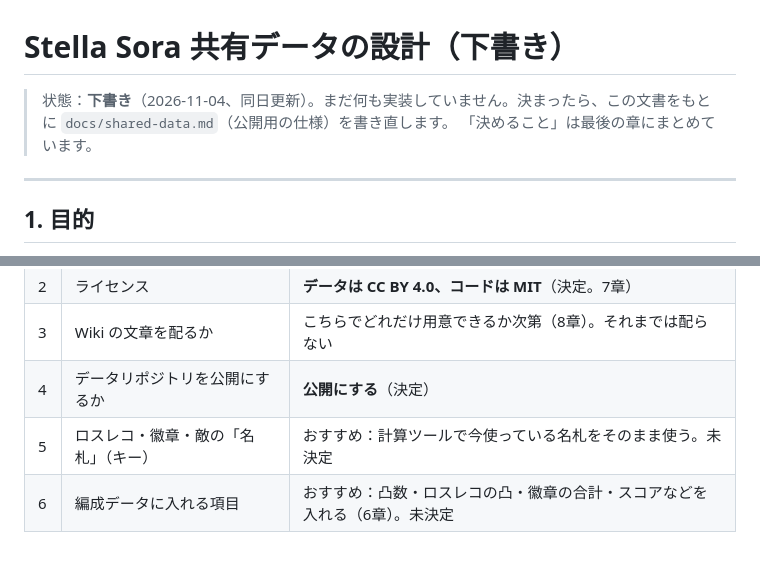
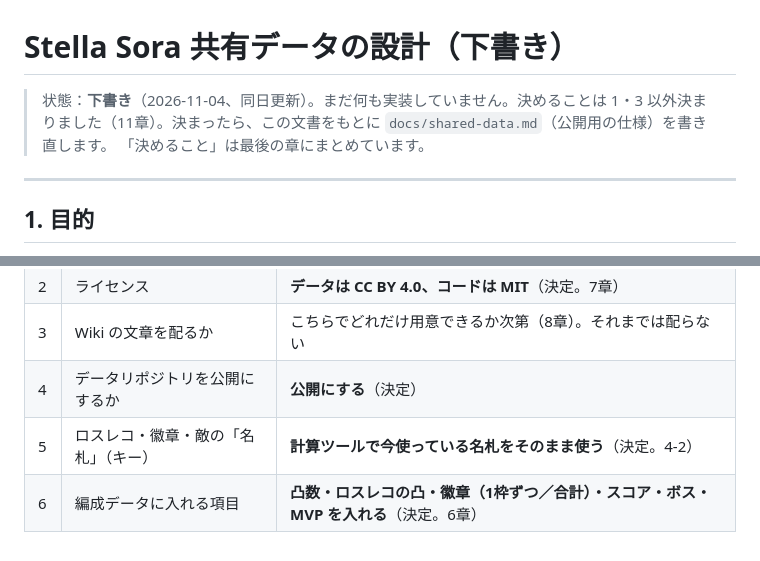
Before and after one commit to freiheit-freisein/stellasora-damage-notes, a Markdown page: docs/data-design.md, 2 parts joined by grey strips. GitHub-like rendering.

Commit message:
共有データの設計の下書き: 名札と編成データの範囲を決定
Co-Authored-By: Claude Opus 5.5 <noreply@anthropic.com>

```diff
--- a/docs/data-design.md
+++ b/docs/data-design.md
@@ -1,6 +1,6 @@
 # Stella Sora 共有データの設計（下書き）
 
-> 状態：**下書き**（2026-11-04、同日更新）。まだ何も実装していません。決まったら、この文書をもとに `docs/shared-data.md`（公開用の仕様）を書き直します。
+> 状態：**下書き**（2026-11-04、同日更新）。まだ何も実装していません。決めることは 1・3 以外決まりました（11章）。決まったら、この文書をもとに `docs/shared-data.md`（公開用の仕様）を書き直します。
 > 「決めること」は最後の章にまとめています。
 
 ---
@@ -222,5 +222,5 @@ stellasora-data/
 | 2 | ライセンス | **データは CC BY 4.0、コードは MIT**（決定。7章） |
 | 3 | Wiki の文章を配るか | こちらでどれだけ用意できるか次第（8章）。それまでは配らない |
 | 4 | データリポジトリを公開にするか | **公開にする**（決定） |
-| 5 | ロスレコ・徽章・敵の「名札」（キー） | おすすめ：計算ツールで今使っている名札をそのまま使う。未決定 |
-| 6 | 編成データに入れる項目 | おすすめ：凸数・ロスレコの凸・徽章の合計・スコアなどを入れる（6章）。未決定 |
+| 5 | ロスレコ・徽章・敵の「名札」（キー） | **計算ツールで今使っている名札をそのまま使う**（決定。4-2） |
+| 6 | 編成データに入れる項目 | **凸数・ロスレコの凸・徽章（1枠ずつ／合計）・スコア・ボス・MVP を入れる**（決定。6章） |
```
